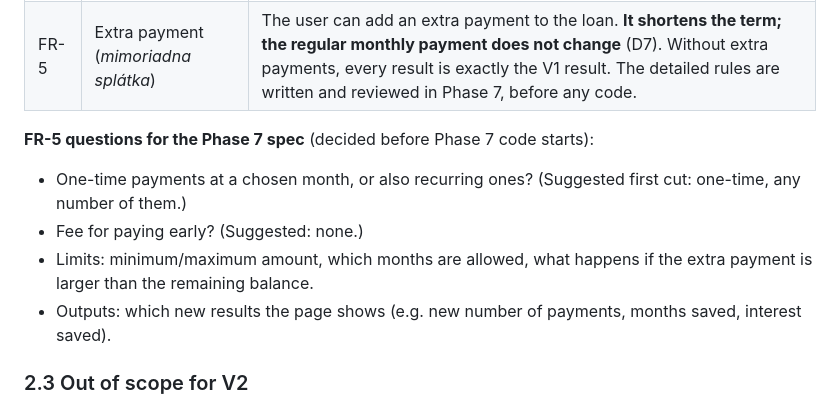
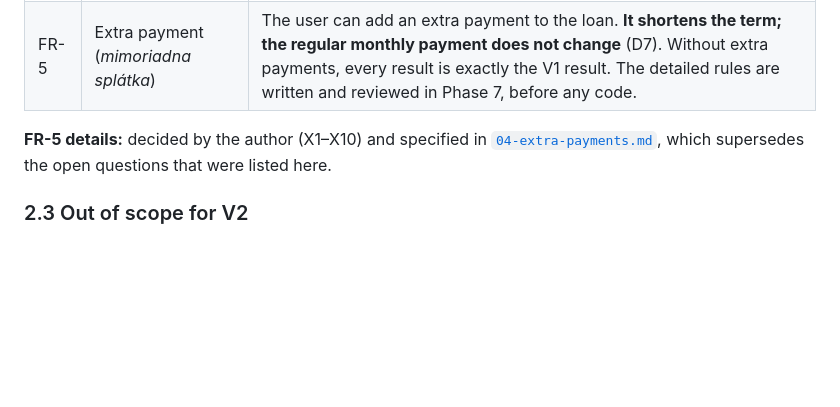
Before and after one commit to nikaivanisova/hypotekarna-kalkulacka-v2, a Markdown page: docs/v2/01-functional.md, the part around the change. Drawn GitHub-style; blank space fills up the shorter version.

Commit message:
docs: point FR-5 open questions to the extra-payment spec
Co-Authored-By: Claude Opus 5.5 <noreply@anthropic.com>

```diff
--- a/docs/v2/01-functional.md
+++ b/docs/v2/01-functional.md
@@ -36,12 +36,7 @@ V2 is the V1 calculator as a **web app**, with each successful calculation saved
 | FR-4 | Save calculation | Every successful calculation is saved in Supabase: the validated inputs, the results, and the time. Calculations are anonymous (D9). If saving fails, the result is still shown (D5). The user cannot list, reload or delete saved calculations in V2. |
 | FR-5 | Extra payment (*mimoriadna splátka*) | The user can add an extra payment to the loan. **It shortens the term; the regular monthly payment does not change** (D7). Without extra payments, every result is exactly the V1 result. The detailed rules are written and reviewed in Phase 7, before any code. |
 
-**FR-5 questions for the Phase 7 spec** (decided before Phase 7 code starts):
-
-- One-time payments at a chosen month, or also recurring ones? (Suggested first cut: one-time, any number of them.)
-- Fee for paying early? (Suggested: none.)
-- Limits: minimum/maximum amount, which months are allowed, what happens if the extra payment is larger than the remaining balance.
-- Outputs: which new results the page shows (e.g. new number of payments, months saved, interest saved).
+**FR-5 details:** decided by the author (X1–X10) and specified in [`04-extra-payments.md`](04-extra-payments.md), which supersedes the open questions that were listed here.
 
 ### 2.3 Out of scope for V2
 
```
Also changed, not shown: docs/handoff.md (+0 -1 lines).
